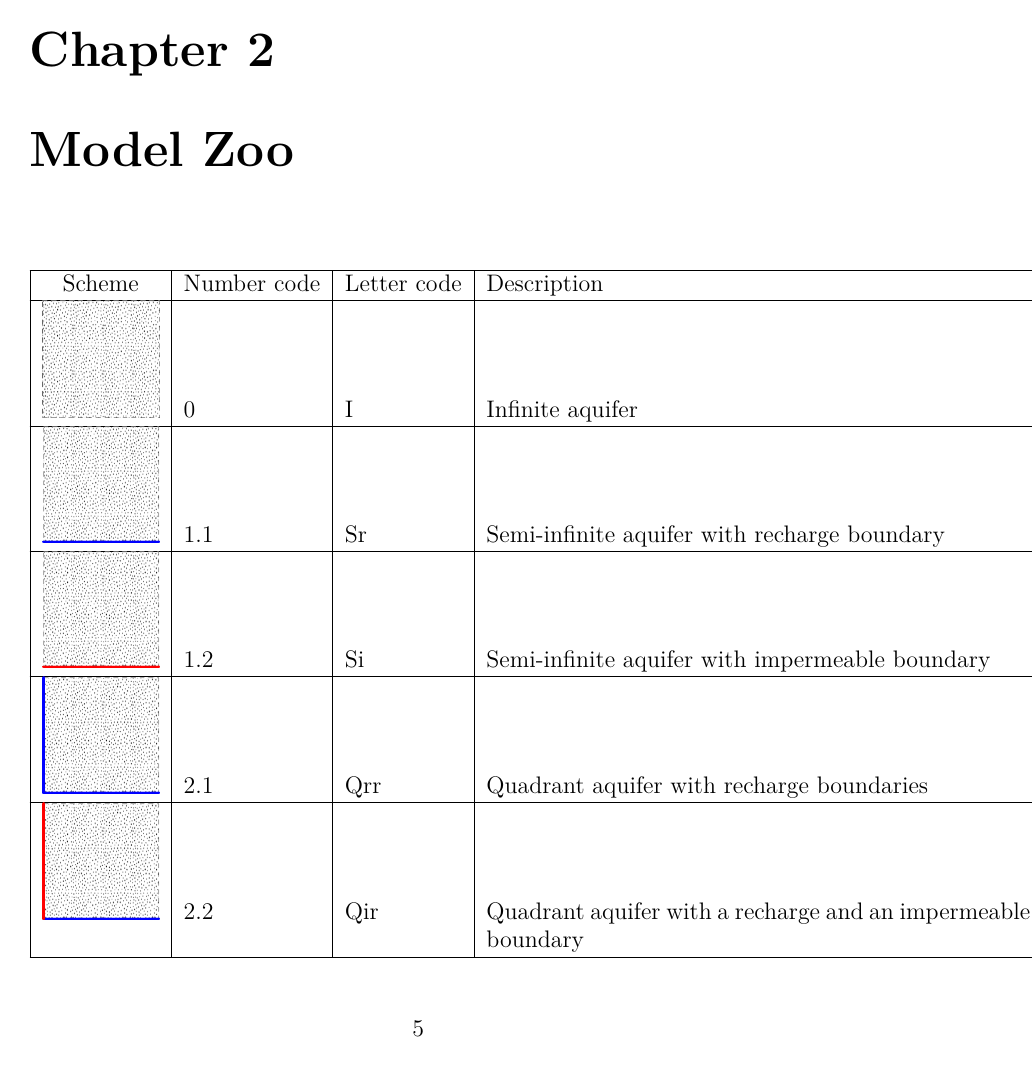
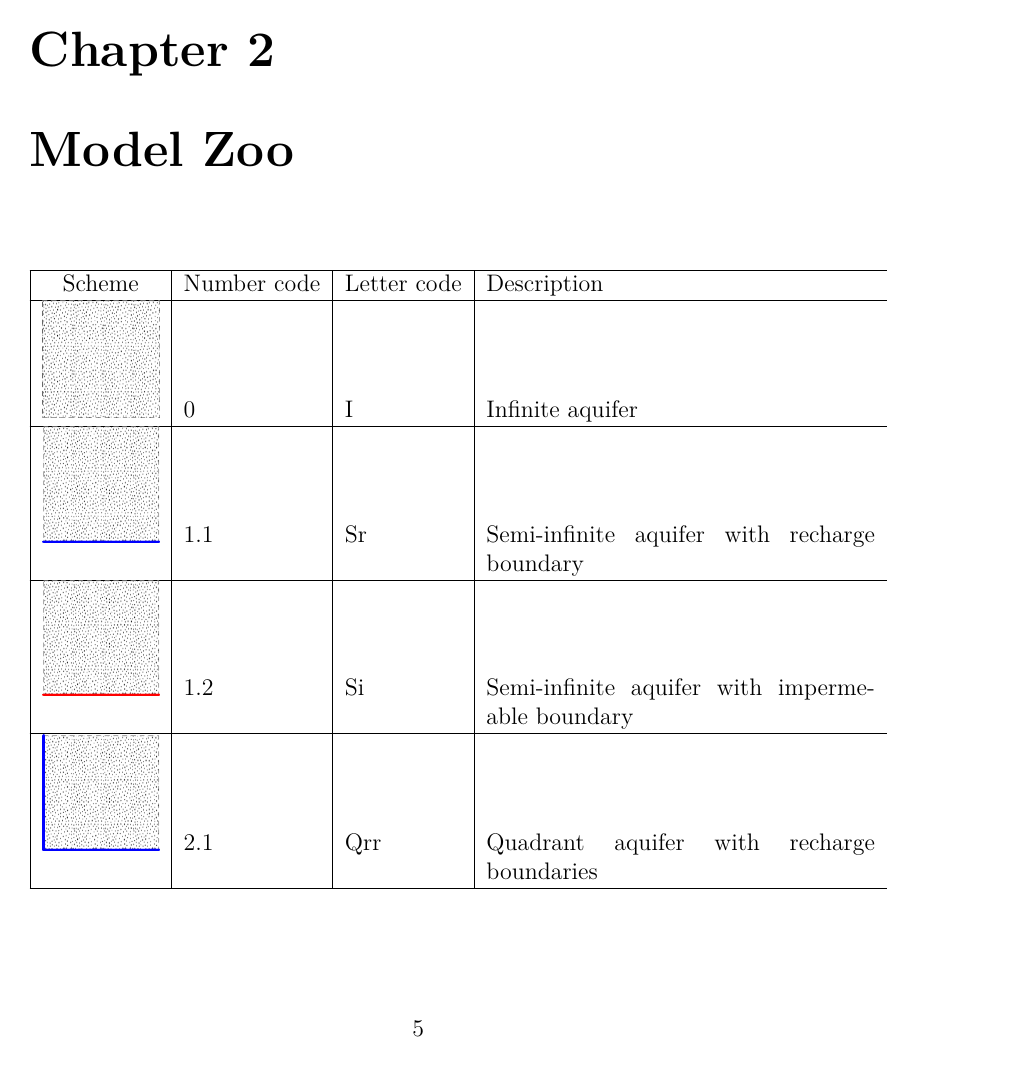
Before and after one commit to pikkatech-eu/Lilimod, a LaTeX book (Book/main.tex, which reads Book/chapters/part_3/model_zoo.tex): page 6 of 10 before the commit and page 6 of 11 after it. Compiled offline with XeLaTeX.

Commit message:
txs auto checkin

```diff
--- a/Book/chapters/part_3/model_zoo.tex
+++ b/Book/chapters/part_3/model_zoo.tex
@@ -7,7 +7,7 @@
 
 
 
-\begin{longtable}{|c|l|l|p{0.7\textwidth}}
+\begin{longtable}{|c|l|l|p{0.5\textwidth}}
 	\hline
 	Scheme	&  Number code	& Letter code & Description \\
 	\hline
```
